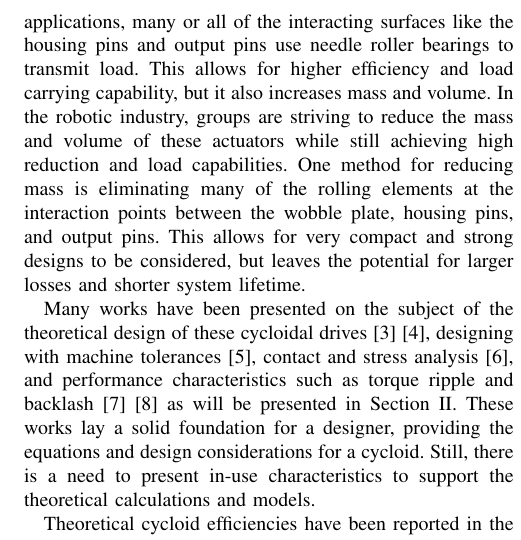
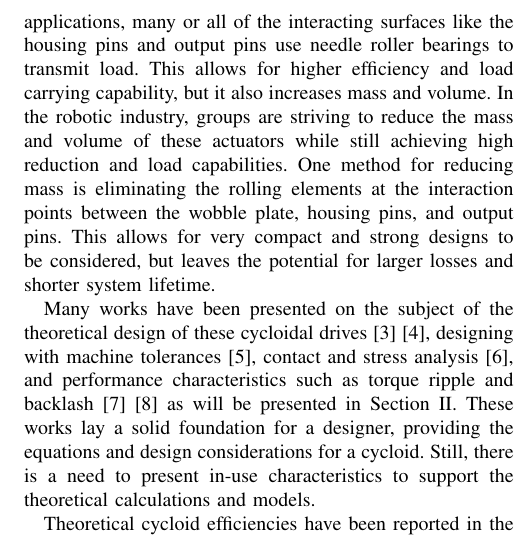
Before and after one commit to farrell49/ICRA_Cycloids_2018, a LaTeX paper (root.tex, which reads sections/intro.tex): part of one column of page 2 of 6, cut so that both start at the same text. Compiled offline with pdfLaTeX.

Commit message:
removed 'many' since all elements are removed

```diff
--- a/sections/intro.tex
+++ b/sections/intro.tex
@@ -42,7 +42,7 @@ This geartrain design has been used in industry for high torque, high shock load
 However, in many of these applications, many or all of the interacting surfaces like the housing pins and output pins use needle roller bearings to transmit load.
 This allows for higher efficiency and load carrying capability, but it also increases mass and volume.
 In the robotic industry, groups are striving to reduce the mass and volume of these actuators while still achieving high reduction and load capabilities.
-One method for reducing mass is eliminating many of the rolling elements at the interaction points between the wobble plate, housing pins, and output pins.
+One method for reducing mass is eliminating the rolling elements at the interaction points between the wobble plate, housing pins, and output pins.
 This allows for very compact and strong designs to be considered, but leaves the potential for larger losses and shorter system lifetime.
 
 Many works have been presented on the subject of the theoretical design of these cycloidal drives \cite{on_the_lobe} \cite{hwang_hsieh}, designing with machine tolerances \cite{design_and_application}, contact and stress analysis \cite{li}, and performance characteristics such as torque ripple and backlash \cite{hsieh_traditional} \cite{hsieh_dynamics} as will be presented in Section \ref{design}.
```
